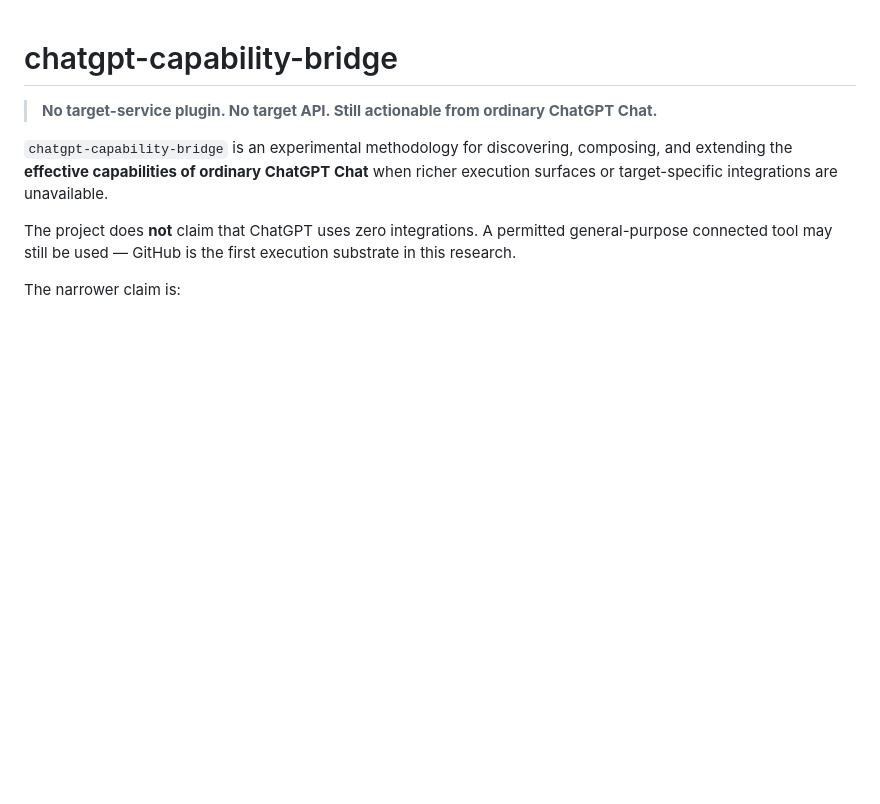
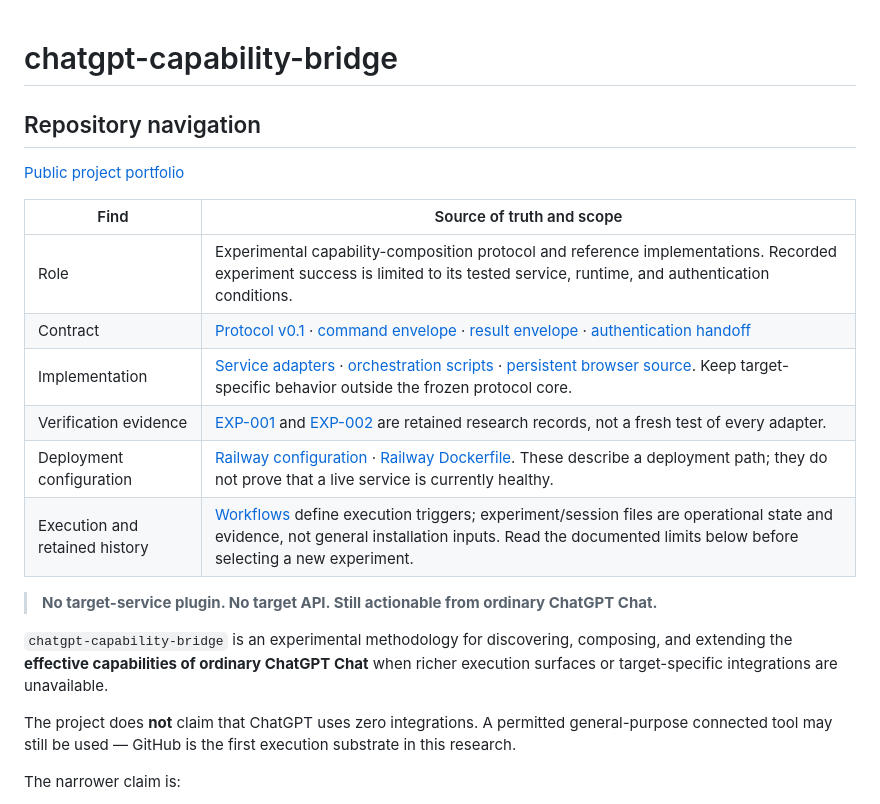
Before and after one commit to Valon-Jang/chatgpt-capability-bridge, a Markdown page: README.md, the part around one of its changes. Drawn GitHub-style; blank space fills up the shorter version.

Commit message:
docs: map protocol, adapters, evidence, and deployment boundaries

```diff
--- a/README.md
+++ b/README.md
@@ -1 +1,16 @@
 # chatgpt-capability-bridge
+
+<!-- portfolio-navigation:start -->
+## Repository navigation
+
+[Public project portfolio](https://github.com/Valon-Jang/Valon-Jang/blob/main/PORTFOLIO.md)
+
+| Find | Source of truth and scope |
+|---|---|
+| Role | Experimental capability-composition protocol and reference implementations. Recorded experiment success is limited to its tested service, runtime, and authentication conditions. |
+| Contract | [Protocol v0.1](protocol/PROTOCOL.md) · [command envelope](protocol/COMMAND_ENVELOPE.md) · [result envelope](protocol/RESULT_ENVELOPE.md) · [authentication handoff](protocol/AUTH_HANDOFF.md) |
+| Implementation | [Service adapters](adapters/) · [orchestration scripts](scripts/) · [persistent browser source](persistent-browser/). Keep target-specific behavior outside the frozen protocol core. |
+| Verification evidence | [EXP-001](experiments/EXP-001-NAVER-MAIL.md) and [EXP-002](experiments/EXP-002-NAVER-CALENDAR.md) are retained research records, not a fresh test of every adapter. |
+| Deployment configuration | [Railway configuration](railway.toml) · [Railway Dockerfile](Dockerfile.railway). These describe a deployment path; they do not prove that a live service is currently healthy. |
+| Execution and retained history | [Workflows](.github/workflows/) define execution triggers; experiment/session files are operational state and evidence, not general installation inputs. Read the documented limits below before selecting a new experiment. |
+
```
Also changed, not shown: other parts of README.md (+1 -0 lines).
